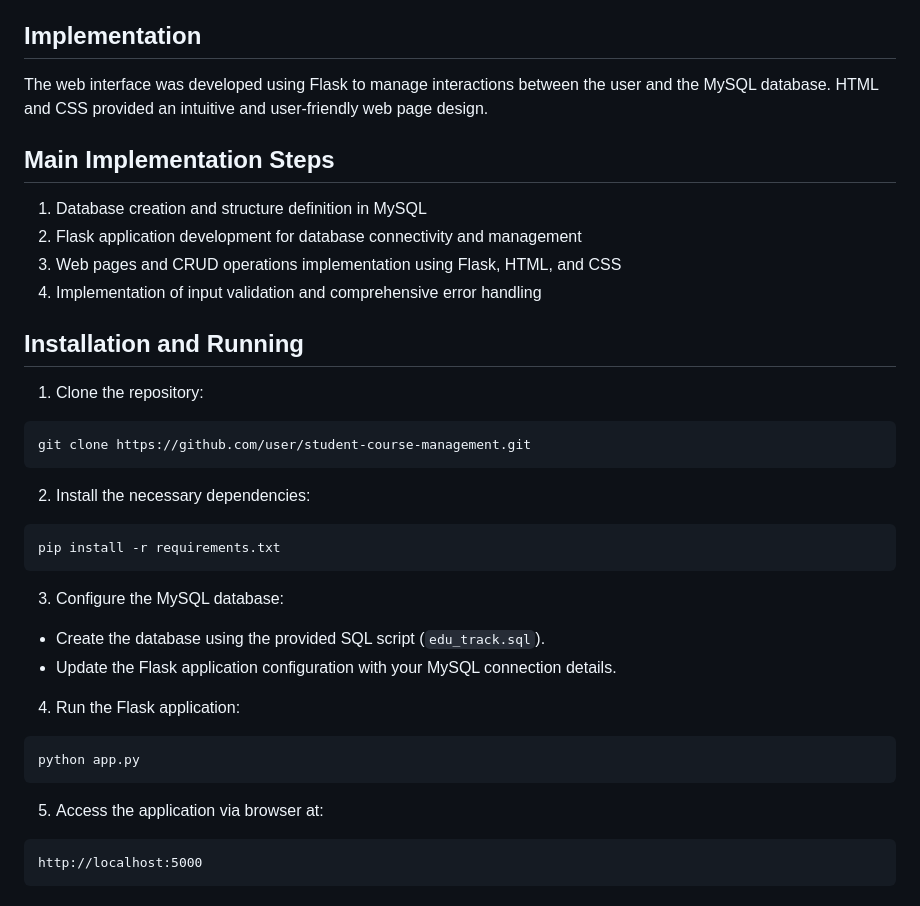
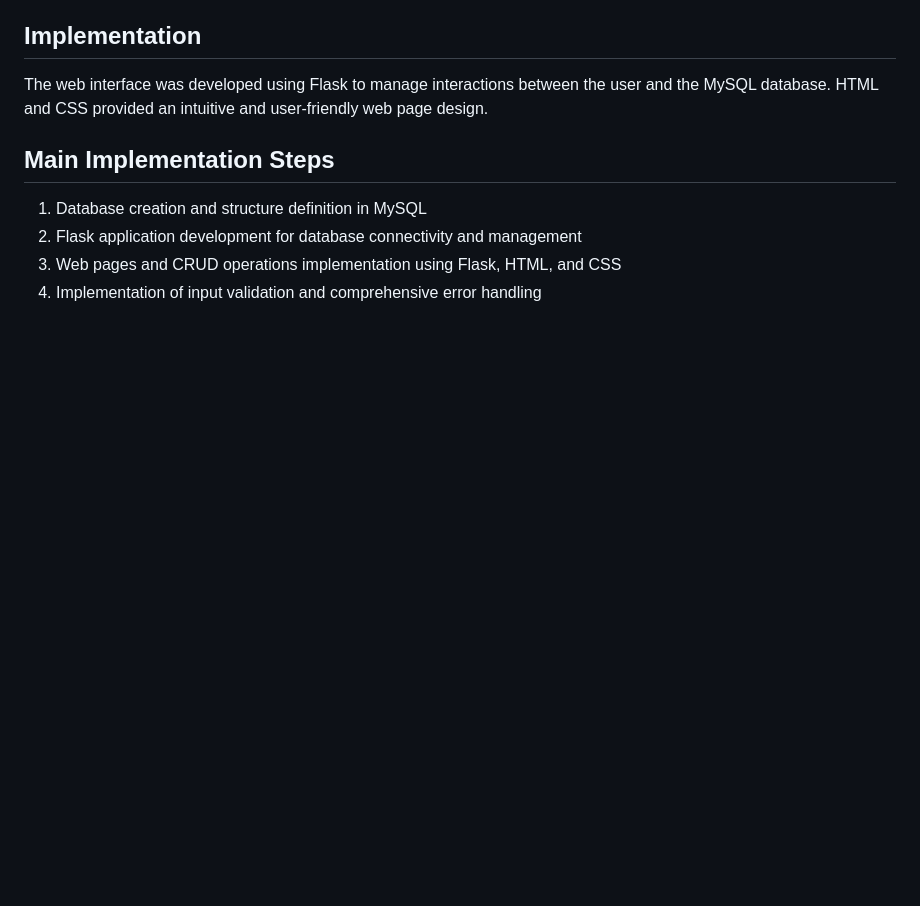
Before and after one commit to AndreiCiuhu/Database-Web-Interface-Project---Python-MySQL-3rd-year-project, a Markdown page: README.md, the part around the change printed below. Rendered like a GitHub page; blank space fills up the shorter version.

````diff
--- a/README.md
+++ b/README.md
@@ -84,28 +59,3 @@ The web interface was developed using Flask to manage interactions between the u
 2. Flask application development for database connectivity and management
 3. Web pages and CRUD operations implementation using Flask, HTML, and CSS
 4. Implementation of input validation and comprehensive error handling
-
-## Installation and Running
-1. Clone the repository:
-```bash
-git clone https://github.com/user/student-course-management.git
-```
-
-2. Install the necessary dependencies:
-```bash
-pip install -r requirements.txt
-```
-
-3. Configure the MySQL database:
-- Create the database using the provided SQL script (`edu_track.sql`).
-- Update the Flask application configuration with your MySQL connection details.
-
-4. Run the Flask application:
-```bash
-python app.py
-```
-
-5. Access the application via browser at:
-```
-http://localhost:5000
-```
````
Also changed, not shown: other parts of README.md (+2 -27 lines).
